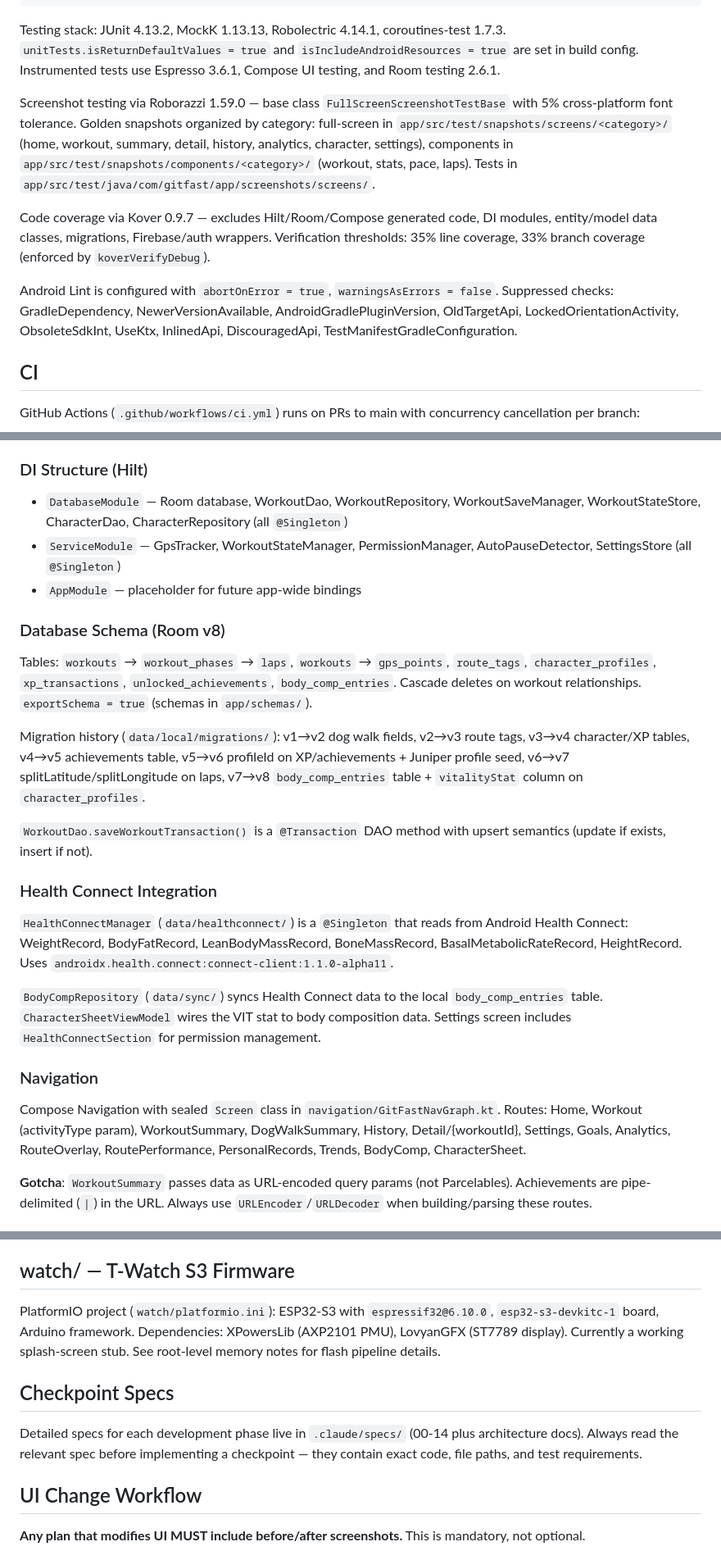
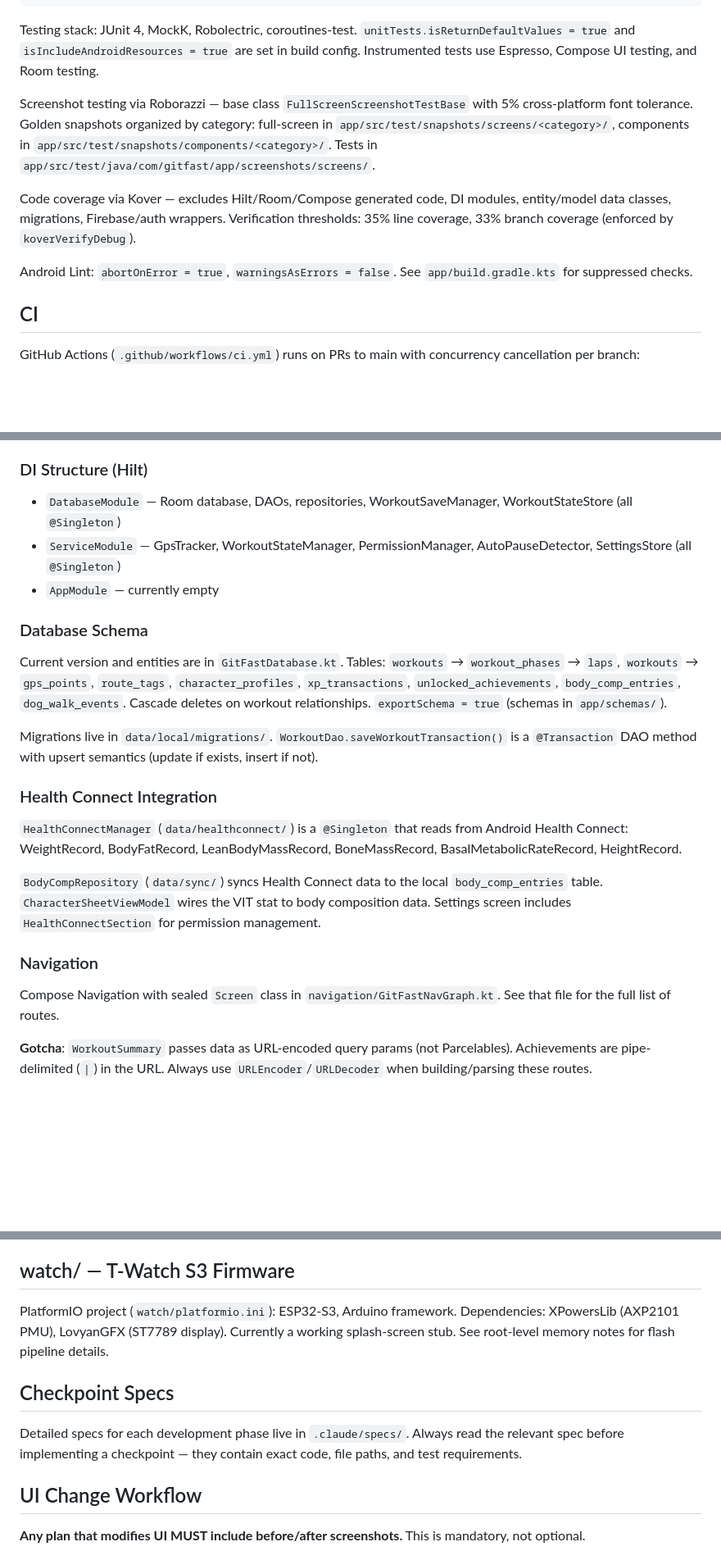
Before and after one commit to Rijid356/git-fast, a Markdown page: CLAUDE.md, 3 parts joined by grey strips. Shown at 82% size. GitHub-like rendering; blank space fills up the shorter version.

Commit message:
Clean up CLAUDE.md: remove hardcoded versions, fix stale references
Replace hardcoded library versions with pointers to build.gradle.kts,
replace growing lists (migrations, routes, lint suppressions) with file
pointers, fix stale DB version (v8→v9), add missing dog_walk_events
table, and update checkpoint specs range.

Co-Authored-By: Claude <noreply@anthropic.com>

````diff
--- a/CLAUDE.md
+++ b/CLAUDE.md
@@ -27,13 +27,13 @@ Toolchain: AGP 8.13.2 | Kotlin 2.1.0 | KSP 2.1.0-1.0.29 | Hilt 2.53.1 | Compose
 ./gradlew generateScreenshotComposites                   # Record + capture HTML composites as PNGs (depends on recordRoborazziDebug)
 ```
 
-Testing stack: JUnit 4.13.2, MockK 1.13.13, Robolectric 4.14.1, coroutines-test 1.7.3. `unitTests.isReturnDefaultValues = true` and `isIncludeAndroidResources = true` are set in build config. Instrumented tests use Espresso 3.6.1, Compose UI testing, and Room testing 2.6.1.
+Testing stack: JUnit 4, MockK, Robolectric, coroutines-test. `unitTests.isReturnDefaultValues = true` and `isIncludeAndroidResources = true` are set in build config. Instrumented tests use Espresso, Compose UI testing, and Room testing.
 
-Screenshot testing via Roborazzi 1.59.0 — base class `FullScreenScreenshotTestBase` with 5% cross-platform font tolerance. Golden snapshots organized by category: full-screen in `app/src/test/snapshots/screens/<category>/` (home, workout, summary, detail, history, analytics, character, settings), components in `app/src/test/snapshots/components/<category>/` (workout, stats, pace, laps). Tests in `app/src/test/java/com/gitfast/app/screenshots/screens/`.
+Screenshot testing via Roborazzi — base class `FullScreenScreenshotTestBase` with 5% cross-platform font tolerance. Golden snapshots organized by category: full-screen in `app/src/test/snapshots/screens/<category>/`, components in `app/src/test/snapshots/components/<category>/`. Tests in `app/src/test/java/com/gitfast/app/screenshots/screens/`.
 
-Code coverage via Kover 0.9.7 — excludes Hilt/Room/Compose generated code, DI modules, entity/model data classes, migrations, Firebase/auth wrappers. Verification thresholds: 35% line coverage, 33% branch coverage (enforced by `koverVerifyDebug`).
+Code coverage via Kover — excludes Hilt/Room/Compose generated code, DI modules, entity/model data classes, migrations, Firebase/auth wrappers. Verification thresholds: 35% line coverage, 33% branch coverage (enforced by `koverVerifyDebug`).
 
-Android Lint is configured with `abortOnError = true`, `warningsAsErrors = false`. Suppressed checks: GradleDependency, NewerVersionAvailable, AndroidGradlePluginVersion, OldTargetApi, LockedOrientationActivity, ObsoleteSdkInt, UseKtx, InlinedApi, DiscouragedApi, TestManifestGradleConfiguration.
+Android Lint: `abortOnError = true`, `warningsAsErrors = false`. See `app/build.gradle.kts` for suppressed checks.
 
 ## CI
 
@@ -92,27 +92,25 @@ Enums (`WorkoutStatus`, `PhaseType`, `ActivityType`, etc.) are shared by both la
 
 ### DI Structure (Hilt)
 
-- `DatabaseModule` — Room database, WorkoutDao, WorkoutRepository, WorkoutSaveManager, WorkoutStateStore, CharacterDao, CharacterRepository (all `@Singleton`)
+- `DatabaseModule` — Room database, DAOs, repositories, WorkoutSaveManager, WorkoutStateStore (all `@Singleton`)
 - `ServiceModule` — GpsTracker, WorkoutStateManager, PermissionManager, AutoPauseDetector, SettingsStore (all `@Singleton`)
-- `AppModule` — placeholder for future app-wide bindings
+- `AppModule` — currently empty
 
-### Database Schema (Room v8)
+### Database Schema
 
-Tables: `workouts` → `workout_phases` → `laps`, `workouts` → `gps_points`, `route_tags`, `character_profiles`, `xp_transactions`, `unlocked_achievements`, `body_comp_entries`. Cascade deletes on workout relationships. `exportSchema = true` (schemas in `app/schemas/`).
+Current version and entities are in `GitFastDatabase.kt`. Tables: `workouts` → `workout_phases` → `laps`, `workouts` → `gps_points`, `route_tags`, `character_profiles`, `xp_transactions`, `unlocked_achievements`, `body_comp_entries`, `dog_walk_events`. Cascade deletes on workout relationships. `exportSchema = true` (schemas in `app/schemas/`).
 
-Migration history (`data/local/migrations/`): v1→v2 dog walk fields, v2→v3 route tags, v3→v4 character/XP tables, v4→v5 achievements table, v5→v6 profileId on XP/achievements + Juniper profile seed, v6→v7 splitLatitude/splitLongitude on laps, v7→v8 `body_comp_entries` table + `vitalityStat` column on `character_profiles`.
-
-`WorkoutDao.saveWorkoutTransaction()` is a `@Transaction` DAO method with upsert semantics (update if exists, insert if not).
+Migrations live in `data/local/migrations/`. `WorkoutDao.saveWorkoutTransaction()` is a `@Transaction` DAO method with upsert semantics (update if exists, insert if not).
 
 ### Health Connect Integration
 
-`HealthConnectManager` (`data/healthconnect/`) is a `@Singleton` that reads from Android Health Connect: WeightRecord, BodyFatRecord, LeanBodyMassRecord, BoneMassRecord, BasalMetabolicRateRecord, HeightRecord. Uses `androidx.health.connect:connect-client:1.1.0-alpha11`.
+`HealthConnectManager` (`data/healthconnect/`) is a `@Singleton` that reads from Android Health Connect: WeightRecord, BodyFatRecord, LeanBodyMassRecord, BoneMassRecord, BasalMetabolicRateRecord, HeightRecord.
 
 `BodyCompRepository` (`data/sync/`) syncs Health Connect data to the local `body_comp_entries` table. `CharacterSheetViewModel` wires the VIT stat to body composition data. Settings screen includes `HealthConnectSection` for permission management.
 
 ### Navigation
 
-Compose Navigation with sealed `Screen` class in `navigation/GitFastNavGraph.kt`. Routes: Home, Workout (activityType param), WorkoutSummary, DogWalkSummary, History, Detail/{workoutId}, Settings, Goals, Analytics, RouteOverlay, RoutePerformance, PersonalRecords, Trends, BodyComp, CharacterSheet.
+Compose Navigation with sealed `Screen` class in `navigation/GitFastNavGraph.kt`. See that file for the full list of routes.
 
 **Gotcha**: `WorkoutSummary` passes data as URL-encoded query params (not Parcelables). Achievements are pipe-delimited (`|`) in the URL. Always use `URLEncoder`/`URLDecoder` when building/parsing these routes.
 
@@ -159,11 +157,11 @@ Manifest declares: `ACCESS_FINE_LOCATION`, `ACCESS_COARSE_LOCATION`, `ACCESS_BAC
 
 ## watch/ — T-Watch S3 Firmware
 
-PlatformIO project (`watch/platformio.ini`): ESP32-S3 with `espressif32@6.10.0`, `esp32-s3-devkitc-1` board, Arduino framework. Dependencies: XPowersLib (AXP2101 PMU), LovyanGFX (ST7789 display). Currently a working splash-screen stub. See root-level memory notes for flash pipeline details.
+PlatformIO project (`watch/platformio.ini`): ESP32-S3, Arduino framework. Dependencies: XPowersLib (AXP2101 PMU), LovyanGFX (ST7789 display). Currently a working splash-screen stub. See root-level memory notes for flash pipeline details.
 
 ## Checkpoint Specs
 
-Detailed specs for each development phase live in `.claude/specs/` (00-14 plus architecture docs). Always read the relevant spec before implementing a checkpoint — they contain exact code, file paths, and test requirements.
+Detailed specs for each development phase live in `.claude/specs/`. Always read the relevant spec before implementing a checkpoint — they contain exact code, file paths, and test requirements.
 
 ## UI Change Workflow
 
````
Also changed, not shown: other parts of CLAUDE.md (+3 -4 lines).
